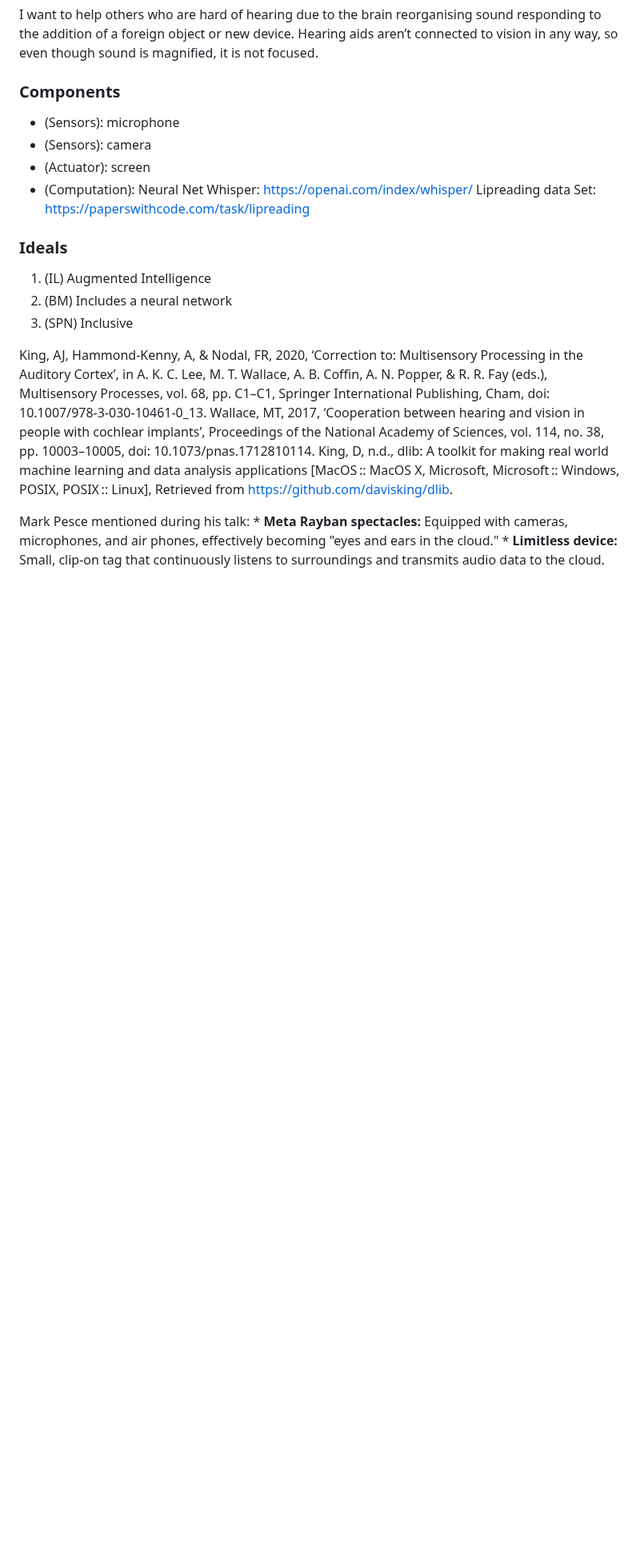
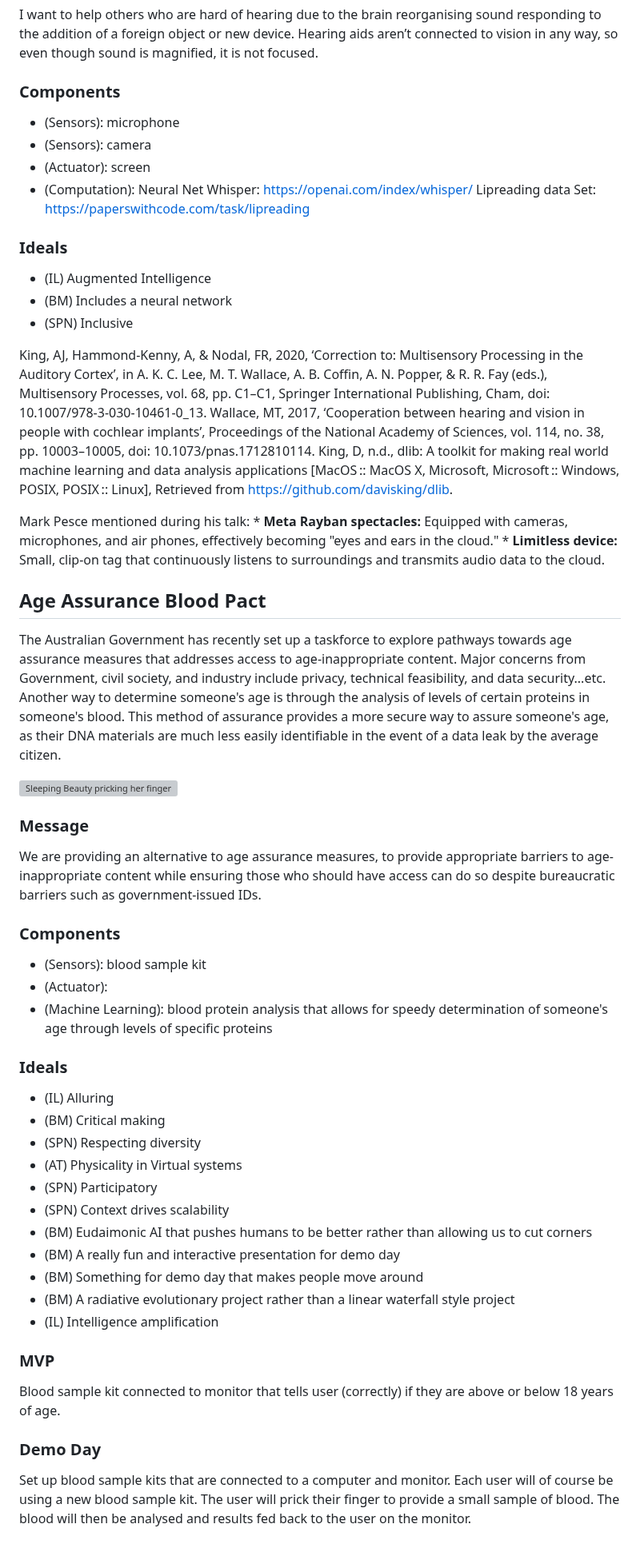
Before and after one commit to bill-mca/SIBAnetics, a Markdown page: Group_Build_Design_Criteria.md, the part around one of its changes. Shown at 80% size. Rendered like a GitHub page; blank space fills up the shorter version; grey boxes are pictures that could not be loaded.

Commit message:
Adding idea for Age Assurance Blood Pact
Providing an even more physically involved CPS that solves a policy issue facing the Australian Government.

```diff
--- a/Group_Build_Design_Criteria.md
+++ b/Group_Build_Design_Criteria.md
@@ -359,9 +358,9 @@ Hearing aids aren’t connected to vision in any way, so even though sound is ma
 			Lipreading data Set:   https://paperswithcode.com/task/lipreading
 
 ### Ideals
-1. (IL) Augmented Intelligence
-2. (BM) Includes a neural network
-3. (SPN) Inclusive
+- (IL) Augmented Intelligence
+- (BM) Includes a neural network
+- (SPN) Inclusive
 
 King, AJ, Hammond-Kenny, A, & Nodal, FR, 2020, ‘Correction to: Multisensory Processing in the Auditory Cortex’, in A. K. C. Lee, M. T. Wallace, A. B. Coffin, A. N. Popper, & R. R. Fay (eds.), Multisensory Processes, vol. 68, pp. C1–C1, Springer International Publishing, Cham, doi: 10.1007/978-3-030-10461-0_13.
 Wallace, MT, 2017, ‘Cooperation between hearing and vision in people with cochlear implants’, Proceedings of the National Academy of Sciences, vol. 114, no. 38, pp. 10003–10005, doi: 10.1073/pnas.1712810114.
@@ -370,3 +369,36 @@ King, D, n.d., dlib: A toolkit for making real world machine learning and data a
 Mark Pesce mentioned during his talk:
     * **Meta Rayban spectacles:**  Equipped with cameras, microphones, and air phones, effectively becoming "eyes and ears in the cloud."
     * **Limitless device:**  Small, clip-on tag that continuously listens to surroundings and transmits audio data to the cloud.
+
+## Age Assurance Blood Pact
+
+The Australian Government has recently set up a taskforce to explore pathways towards age assurance measures that addresses access to age-inappropriate content. Major concerns from Government, civil society, and industry include privacy, technical feasibility, and data security...etc. Another way to determine someone's age is through the analysis of levels of certain proteins in someone's blood. This method of assurance provides a more secure way to assure someone's age, as their DNA materials are much less easily identifiable in the event of a data leak by the average citizen.
+
+![Sleeping Beauty pricking her finger](https://www.artnet.com/WebServices/images/ll00150lldK86FFgPNECfDrCWvaHBOcmBM/john-dickson-batten-sleeping-beauty:-the-princess-pricks-her-finger.jpg)
+
+### Message
+We are providing an alternative to age assurance measures, to provide appropriate barriers to age-inappropriate content while ensuring those who should have access can do so despite bureaucratic barriers such as government-issued IDs.
+
+### Components
+- (Sensors): blood sample kit
+- (Actuator):
+- (Machine Learning): blood protein analysis that allows for speedy determination of someone's age through levels of specific proteins
+
+### Ideals
+- (IL) Alluring
+- (BM) Critical making
+- (SPN) Respecting diversity
+- (AT) Physicality in Virtual systems
+- (SPN) Participatory
+- (SPN) Context drives scalability
+- (BM) Eudaimonic AI that pushes humans to be better rather than allowing us to cut corners
+- (BM) A really fun and interactive presentation for demo day
+- (BM) Something for demo day that makes people move around
+- (BM) A radiative evolutionary project rather than a linear waterfall style project
+- (IL) Intelligence amplification
+
+### MVP
+Blood sample kit connected to monitor that tells user (correctly) if they are above or below 18 years of age.
+
+### Demo Day
+Set up blood sample kits that are connected to a computer and monitor. Each user will of course be using a new blood sample kit. The user will prick their finger to provide a small sample of blood. The blood will then be analysed and results fed back to the user on the monitor.
```
Also changed, not shown: other parts of Group_Build_Design_Criteria.md (+2 -3 lines).
